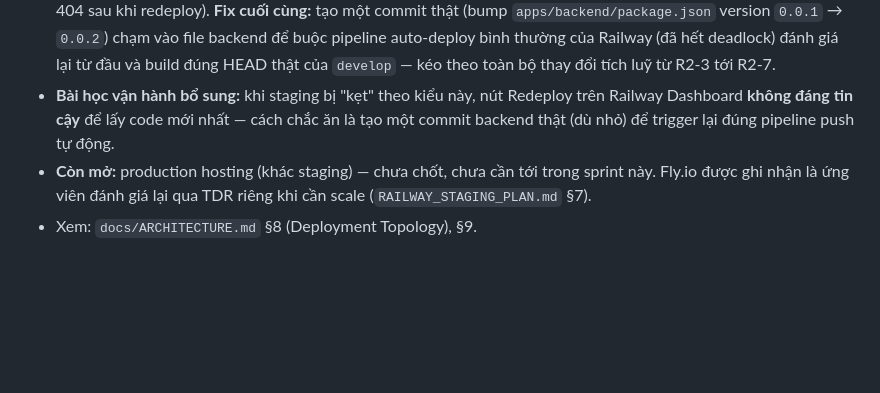
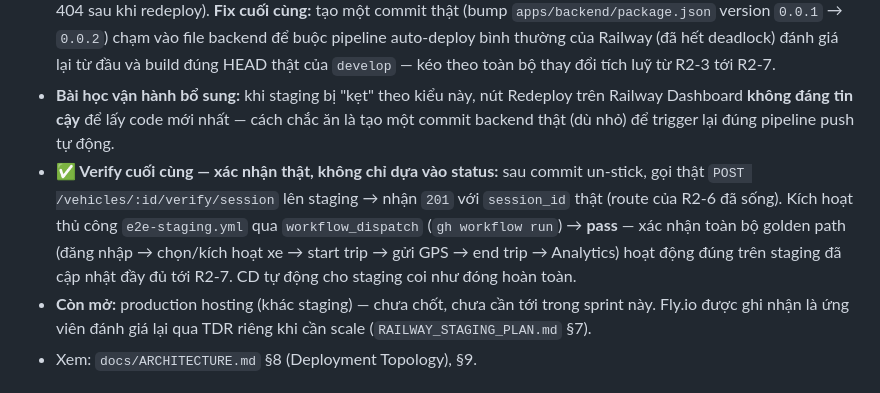
Before and after one commit to lexuansang2004/NovaWay, a Markdown page: docs/roadmap/OPEN_ITEMS_AFTER_MVP.md, the part around the change. Rendered like a GitHub page; blank space fills up the shorter version.

Commit message:
docs: confirm R2-7 CD fix verified for real on staging
After the unblock commit (PR #27) deployed, called POST .../verify/session
on staging directly - got a real session_id back (201), confirming R2-6's
code is finally live. Also manually triggered e2e-staging.yml via
workflow_dispatch and it passed, confirming the full golden path works
end-to-end against the now fully up-to-date staging environment.

Co-Authored-By: Claude Sonnet 5 <noreply@anthropic.com>

```diff
--- a/docs/roadmap/OPEN_ITEMS_AFTER_MVP.md
+++ b/docs/roadmap/OPEN_ITEMS_AFTER_MVP.md
@@ -62,6 +62,7 @@
 - **Tự chạy lại E2E-on-staging sau deploy:** đã có từ R2-5 (`e2e-staging.yml`), nay chạy theo lịch mỗi 15 phút thay vì ngay sau push (đánh đổi cần thiết để tránh deadlock ở trên) — xem §2.
 - **🔴 Sự cố thứ hai phát hiện khi un-stick staging sau khi sửa deadlock:** merge fix xong, Railway vẫn skip deploy cho commit đó với lý do **"No changes to watched files"** — Railway diff theo từng commit riêng lẻ (so với commit ngay trước, không phải so với commit đã deploy thật gần nhất), nên vì bản thân commit fix chỉ sửa workflow/docs (không đụng `apps/backend`), Railway đúng-về-mặt-cục-bộ khi skip nó — nhưng điều đó có nghĩa các thay đổi backend thật của R2-6 (đã bị skip trước đó vì lý do CI fail) **không bao giờ tự động được lấy lại**. Thử bấm nút **"Redeploy"** trên bản ACTIVE (PR #21) trên Railway Dashboard — vẫn không giúp: nút này chỉ **build lại đúng commit đang gắn với deployment đó**, không lấy commit mới nhất của `develop` (xác nhận qua gọi API thật: vẫn 404 sau khi redeploy). **Fix cuối cùng:** tạo một commit thật (bump `apps/backend/package.json` version `0.0.1` → `0.0.2`) chạm vào file backend để buộc pipeline auto-deploy bình thường của Railway (đã hết deadlock) đánh giá lại từ đầu và build đúng HEAD thật của `develop` — kéo theo toàn bộ thay đổi tích luỹ từ R2-3 tới R2-7.
 - **Bài học vận hành bổ sung:** khi staging bị "kẹt" theo kiểu này, nút Redeploy trên Railway Dashboard **không đáng tin cậy** để lấy code mới nhất — cách chắc ăn là tạo một commit backend thật (dù nhỏ) để trigger lại đúng pipeline push tự động.
+- **✅ Verify cuối cùng — xác nhận thật, không chỉ dựa vào status:** sau commit un-stick, gọi thật `POST /vehicles/:id/verify/session` lên staging → nhận `201` với `session_id` thật (route của R2-6 đã sống). Kích hoạt thủ công `e2e-staging.yml` qua `workflow_dispatch` (`gh workflow run`) → **pass** — xác nhận toàn bộ golden path (đăng nhập → chọn/kích hoạt xe → start trip → gửi GPS → end trip → Analytics) hoạt động đúng trên staging đã cập nhật đầy đủ tới R2-7. CD tự động cho staging coi như đóng hoàn toàn.
 - **Còn mở:** production hosting (khác staging) — chưa chốt, chưa cần tới trong sprint này. Fly.io được ghi nhận là ứng viên đánh giá lại qua TDR riêng khi cần scale (`RAILWAY_STAGING_PLAN.md` §7).
 - Xem: `docs/ARCHITECTURE.md` §8 (Deployment Topology), §9.
 
```
